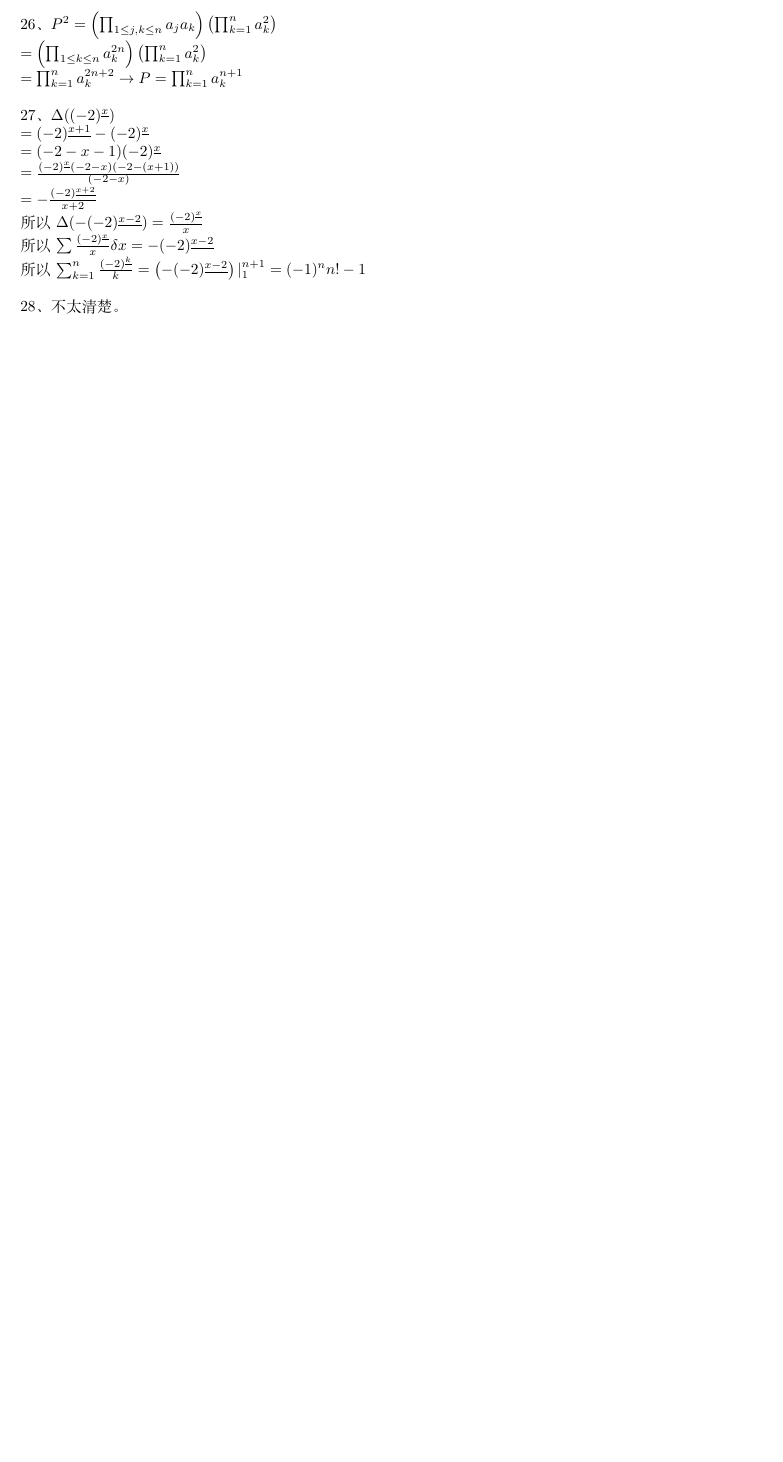
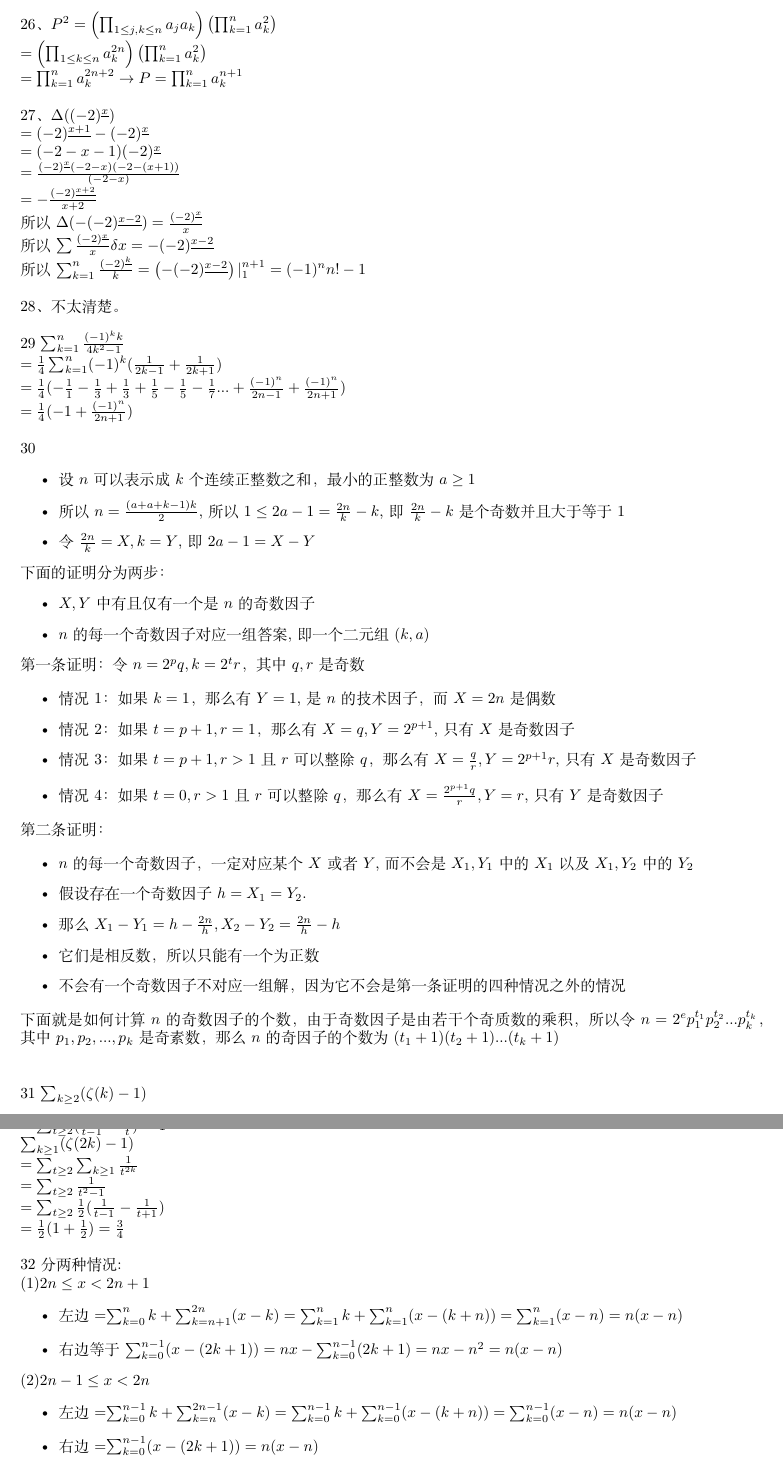
Before and after one commit to 19891101/study, a LaTeX document (algorithm/math/concrete/chap2.tex): part of page 4 of 4 before the commit and two parts of pages 4 and 5 of 5 after it, the two joined at a grey line, cut so that both start at the same text, the shorter picture padded with empty space. Compiled offline with XeLaTeX.

Commit message:
update on 20211030

```diff
--- a/algorithm/math/concrete/chap2.tex
+++ b/algorithm/math/concrete/chap2.tex
@@ -197,4 +197,62 @@ $=-\frac{(-2)^{\underline{x+2}}}{x+2}$ \par
 ~\\
 28、不太清楚。\par
 ~\\
+29 $\sum_{k=1}^{n}\frac{(-1)^{k}k}{4k^{2}-1}$ \par
+$=\frac{1}{4}\sum_{k=1}^{n}(-1)^{k}(\frac{1}{2k-1}+\frac{1}{2k+1})$ \par
+$=\frac{1}{4}(-\frac{1}{1}-\frac{1}{3}+\frac{1}{3}+\frac{1}{5}-\frac{1}{5}-\frac{1}{7}...+\frac{(-1)^{n}}{2n-1}+\frac{(-1)^{n}}{2n+1})$ \par
+$=\frac{1}{4}(-1+\frac{(-1)^{n}}{2n+1})$ \par
+~\\
+30
+\begin{itemize}
+	\item 设$n$可以表示成$k$个连续正整数之和，最小的正整数为$a \ge  1$
+	\item 所以$n=\frac{(a+a+k-1)k}{2}$,所以$1 \le 2a-1=\frac{2n}{k}-k$,即$\frac{2n}{k}-k$是个奇数并且大于等于1
+	\item 令$\frac{2n}{k}=X,k=Y$,即$2a-1=X-Y$
+\end{itemize}
+下面的证明分为两步：
+\begin{itemize}
+	\item $X,Y$中有且仅有一个是$n$的奇数因子
+	\item $n$的每一个奇数因子对应一组答案,即一个二元组$(k,a)$
+\end{itemize}
+第一条证明：令$n=2^{p}q,k=2^{t}r$，其中$q,r$是奇数\par
+\begin{itemize}
+	\item 情况1： 如果$k=1$，那么有$Y=1$,是$n$的技术因子，而$X=2n$是偶数
+	\item 情况2： 如果$t=p+1,r=1$，那么有$X=q,Y=2^{p+1}$,只有$X$是奇数因子
+	\item 情况3： 如果$t=p+1,r > 1$且$r$可以整除$q$，那么有$X=\frac{q}{r},Y=2^{p+1}r$,只有$X$是奇数因子
+	\item 情况4： 如果$t=0,r > 1$且$r$可以整除$q$，那么有$X=\frac{2^{p+1}q}{r},Y=r$,只有$Y$是奇数因子
+\end{itemize}
+第二条证明：\par
+\begin{itemize}
+	\item $n$的每一个奇数因子，一定对应某个$X$或者$Y$,而不会是$X_{1},Y_{1}$中的$X_{1}$以及$X_{1},Y_{2}$中的$Y_{2}$
+	\item 假设存在一个奇数因子$h=X_{1}=Y_{2}$.
+	\item 那么$X_{1}-Y_{1}=h-\frac{2n}{h},X_{2}-Y_{2}=\frac{2n}{h}-h$
+	\item 它们是相反数，所以只能有一个为正数
+	\item 不会有一个奇数因子不对应一组解，因为它不会是第一条证明的四种情况之外的情况
+\end{itemize}
+下面就是如何计算$n$的奇数因子的个数，由于奇数因子是由若干个奇质数的乘积，所以令$n=2^{e}p_{1}^{t_{1}}p_{2}^{t_{2}}...p_{k}^{t_{k}}$，其中$p_{1},p_{2},...,p_{k}$是奇素数，那么$n$的奇因子的个数为$(t_{1}+1)(t_{2}+1)...(t_{k}+1)$ \par
+~\\
+~\\
+31 $\sum_{k\geq 2}(\zeta (k)-1)$ \par
+$=\sum_{t\geq 2}\sum_{k\geq 2}\frac{1}{t^{k}}$ \par
+$=\sum_{t\geq 2}\frac{1}{(t-1)t}$ \par
+$=\sum_{t\geq 2}(\frac{1}{t-1}-\frac{1}{t})=1$ \par
+$\sum_{k\geq 1}(\zeta (2k)-1)$ \par
+$=\sum_{t\geq 2}\sum_{k\geq 1}\frac{1}{t^{2k}}$ \par
+$=\sum_{t\geq 2}\frac{1}{t^{2}-1}$ \par
+$=\sum_{t\geq 2}\frac{1}{2}(\frac{1}{t-1}-\frac{1}{t+1})$ \par
+$=\frac{1}{2}(1+\frac{1}{2})=\frac{3}{4}$ \par
+~\\
+32 分两种情况: \par
+(1)$2n\leq x < 2n+1$
+\begin{itemize}
+	\item 左边=$\sum_{k=0}^{n}k+\sum_{k=n+1}^{2n}(x-k)=\sum_{k=1}^{n}k+\sum_{k=1}^{n}(x-(k+n))=\sum_{k=1}^{n}(x-n)=n(x-n)$
+	\item 右边等于$\sum_{k=0}^{n-1}(x-(2k+1))=nx-\sum_{k=0}^{n-1}(2k+1)=nx-n^{2}=n(x-n)$
+\end{itemize}
+
+
+(2)$2n-1\leq x < 2n$
+\begin{itemize}
+	\item 左边=$\sum_{k=0}^{n-1}k+\sum_{k=n}^{2n-1}(x-k)=\sum_{k=0}^{n-1}k+\sum_{k=0}^{n-1}(x-(k+n))=\sum_{k=0}^{n-1}(x-n)=n(x-n)$
+	\item 右边=$\sum_{k=0}^{n-1}(x-(2k+1))=n(x-n)$
+\end{itemize}
+~\\
 \end{document}
```
Also changed, not shown: algorithm/math/concrete/chap2.pdf, 4 other files.
